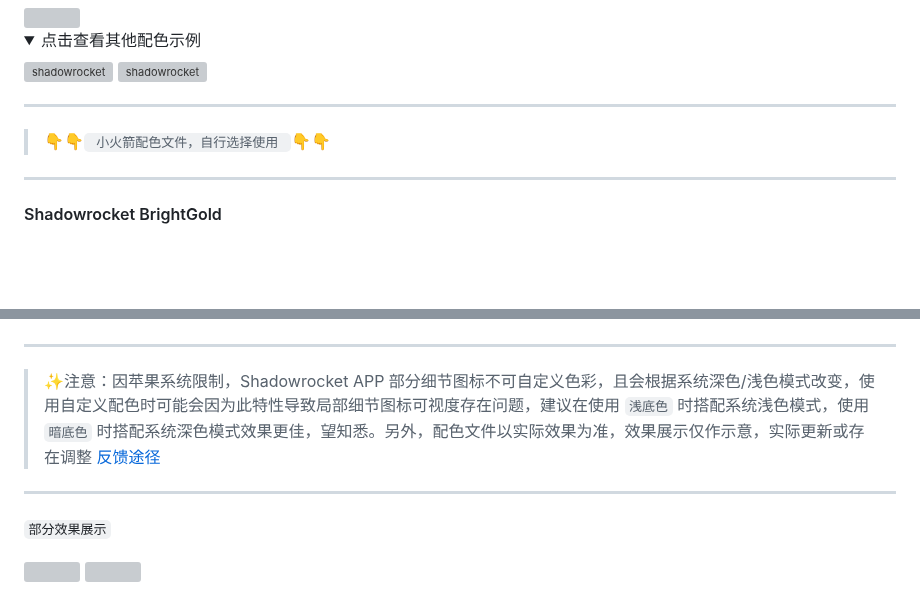
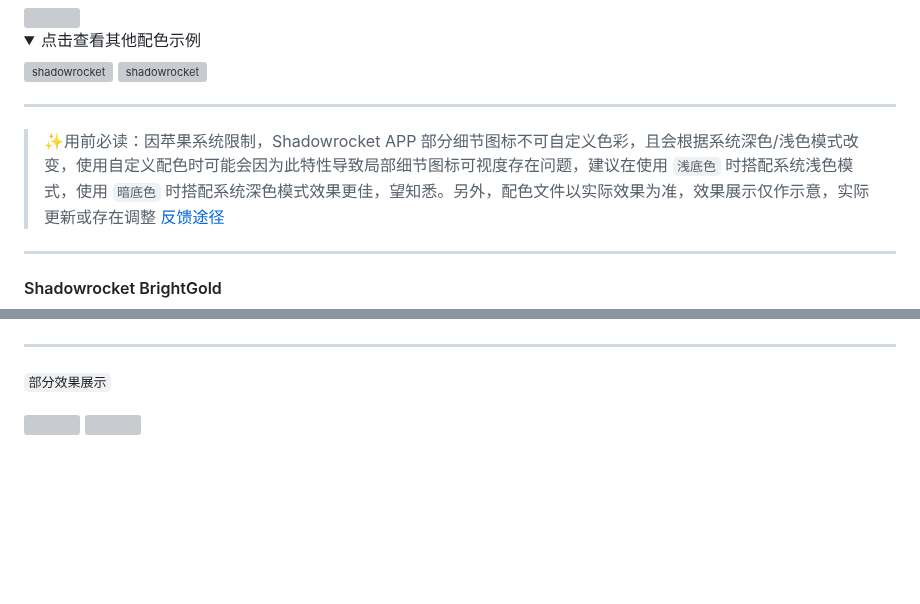
Before and after one commit to LOWERTOP/Shadowrocket-First, a Markdown page: README.md, 2 parts joined by grey strips. GitHub-like rendering; folded sections open; blank space fills up the shorter version; grey boxes are pictures that could not be loaded.

```diff
--- a/README.md
+++ b/README.md
@@ -56,7 +56,7 @@
 
 ------
 
-> 👇👇`  小火箭配色文件，自行选择使用  `👇👇
+> ✨用前必读：因苹果系统限制，Shadowrocket APP 部分细节图标不可自定义色彩，且会根据系统深色/浅色模式改变，使用自定义配色时可能会因为此特性导致局部细节图标可视度存在问题，建议在使用 `浅底色` 时搭配系统浅色模式，使用 `暗底色` 时搭配系统深色模式效果更佳，望知悉。另外，配色文件以实际效果为准，效果展示仅作示意，实际更新或存在调整  [反馈途径](https://t.me/ShadowrocketApp)
 
 ------
 
@@ -254,9 +254,6 @@ shadowrocket://color?NavigationBarColor=%23332A57&NavigationBar2Color=%23332A57&
 </details>
 
 ------
-> ✨注意：因苹果系统限制，Shadowrocket APP 部分细节图标不可自定义色彩，且会根据系统深色/浅色模式改变，使用自定义配色时可能会因为此特性导致局部细节图标可视度存在问题，建议在使用 `浅底色` 时搭配系统浅色模式，使用 `暗底色` 时搭配系统深色模式效果更佳，望知悉。另外，配色文件以实际效果为准，效果展示仅作示意，实际更新或存在调整  [反馈途径](https://t.me/ShadowrocketApp)
-
-------
 
 ` 部分效果展示 `
 
```
